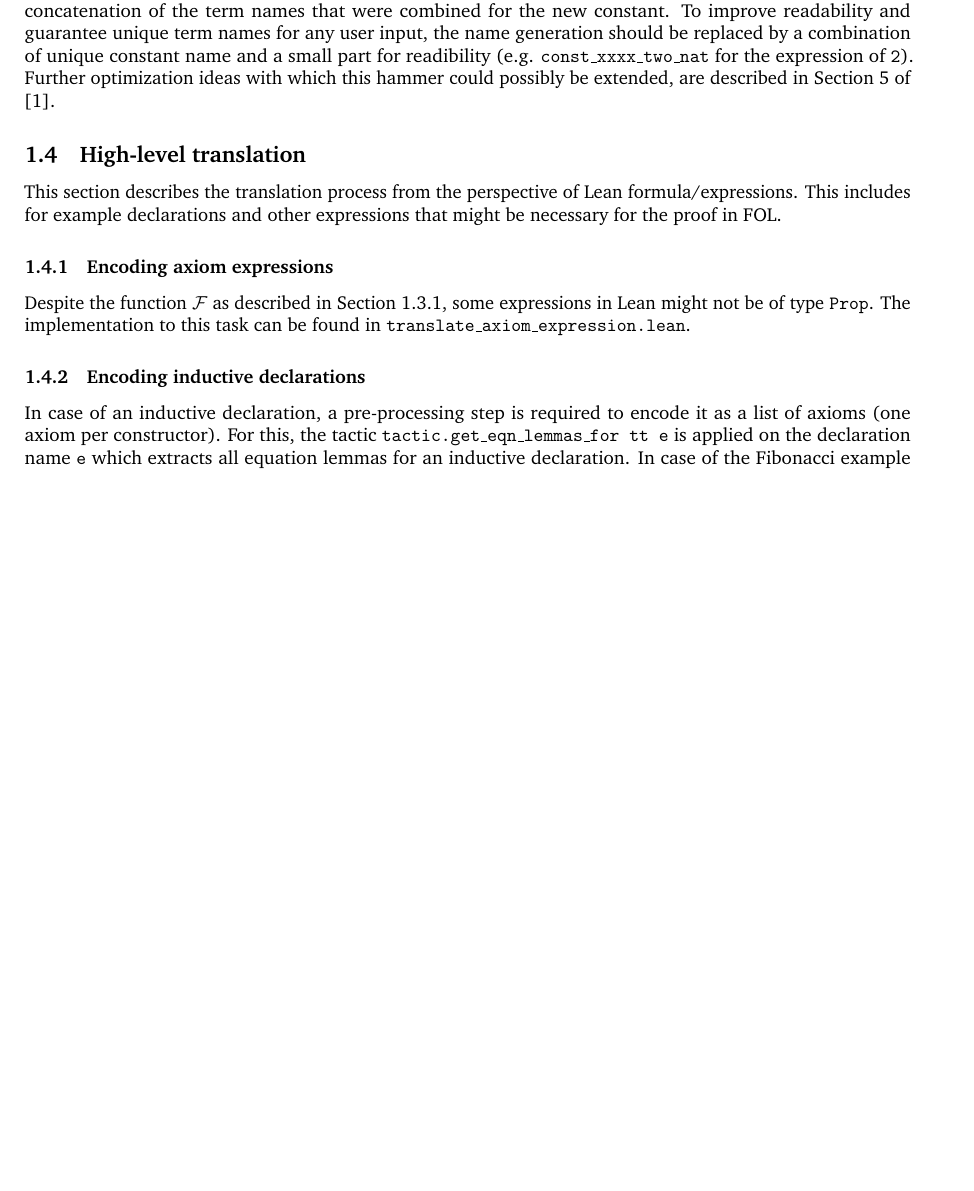
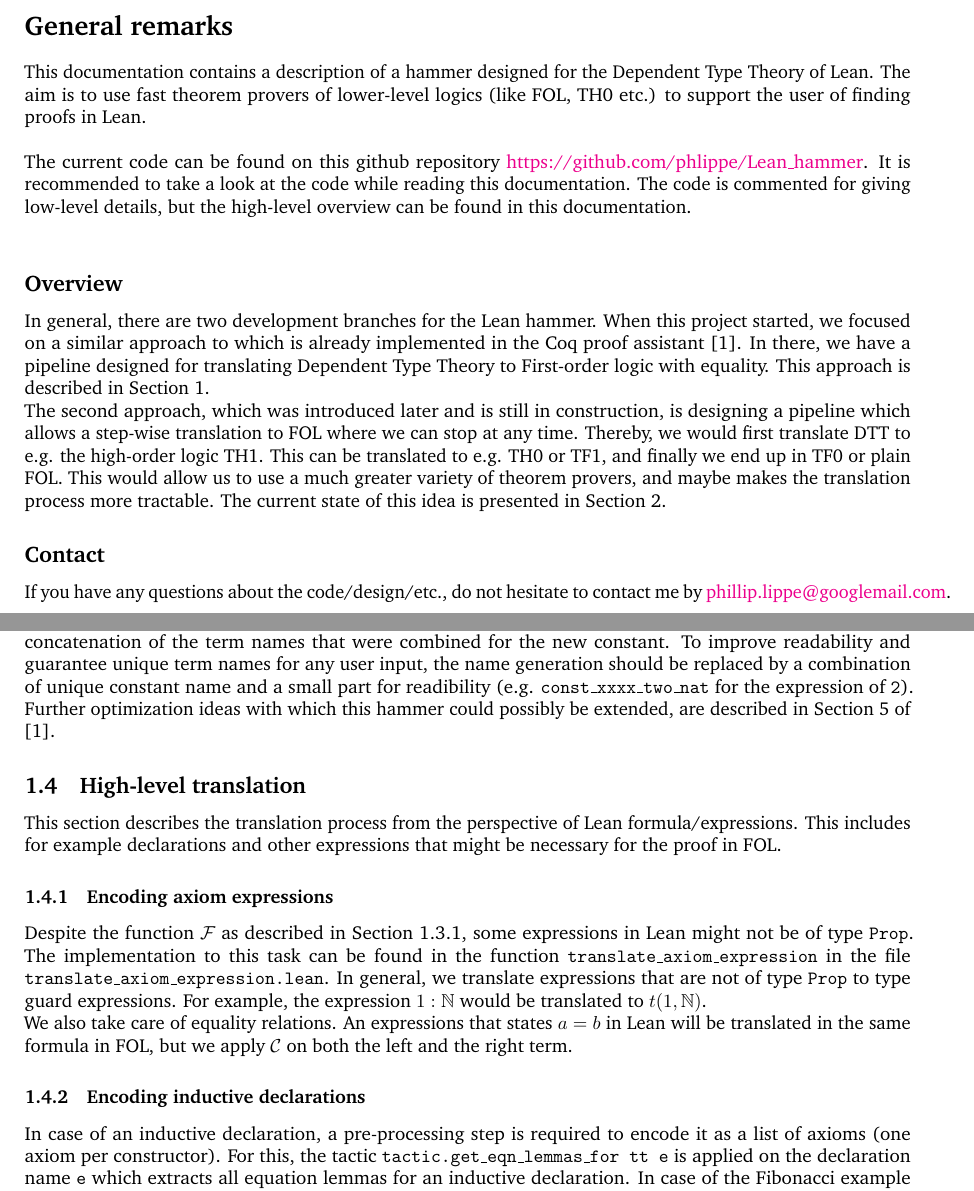
Before and after one commit to phlippe/Lean_hammer, a LaTeX document (documentation/lean_hammer_documentation.tex): part of page 3 of 8 before the commit and two parts of pages 2 and 4 of 9 after it, the two joined at a grey line, cut at the place of the change, the shorter picture padded with empty space. The pictures show the PDF file documentation/lean_hammer_documentation.pdf that the author committed with the source.

Commit message:
Updated documentation

```diff
--- a/documentation/lean_hammer_documentation.tex
+++ b/documentation/lean_hammer_documentation.tex
@@ -42,7 +42,22 @@ citecolor = black]{hyperref} % For hyperlinks in the PDF
 \tableofcontents
 \newpage
 
+\section*{General remarks}
+This documentation contains a description of a hammer designed for the Dependent Type Theory of Lean. The aim is to use fast theorem provers of lower-level logics (like FOL, TH0 etc.) to support the user of finding proofs in Lean. \\
+
+The current code can be found on this github repository \href{https://github.com/phlippe/Lean_hammer}{https://github.com/phlippe/Lean\_hammer}. It is recommended to take a look at the code while reading this documentation. The code is commented for giving low-level details, but the high-level overview can be found in this documentation.\\
+
+\subsection*{Overview}
+
+In general, there are two development branches for the Lean hammer. When this project started, we focused on a similar approach to which is already implemented in the Coq proof assistant \cite{CoqHammer}. In there, we have a pipeline designed for translating Dependent Type Theory to First-order logic with equality. This approach is described in Section~\ref{sec:specific_pipeline_DTT_FOL}.\\
+The second approach, which was introduced later and is still in construction, is designing a pipeline which allows a step-wise translation to FOL where we can stop at any time. Thereby, we would first translate DTT to e.g. the high-order logic TH1. This can be translated to e.g. TH0 or TF1, and finally we end up in TF0 or plain FOL. This would allow us to use a much greater variety of theorem provers, and maybe makes the translation process more tractable. The current state of this idea is presented in Section~\ref{sec:general_pipeline}.
+
+\subsection*{Contact}
+If you have any questions about the code/design/etc., do not hesitate to contact me by \href{mailto:phillip.lippe@googlemail.com}{phillip.lippe@googlemail.com}.
+
+\newpage
 \section{Specific pipeline DTT to FOL}
+\label{sec:specific_pipeline_DTT_FOL}
 \subsection{Approach}
 The first version of the Lean hammer implements a direct translation from DTT to FOL. The approach follows the \href{https://link.springer.com/article/10.1007/s10817-018-9458-4}{Coq hammer paper} \cite{CoqHammer} by introducing an intermediate representation. Details are explained along the code description.
 % \subsection{Implementation}
@@ -108,7 +123,8 @@ This section describes the translation process from the perspective of Lean form
 \subsubsection{Encoding axiom expressions}
 \label{sec:axiom_expressions}
 
-Despite the function \F as described in Section~\ref{sec:term_translation}, some expressions in Lean might not be of type \texttt{Prop}. The implementation to this task can be found in \texttt{translate\_axiom\_expression.lean}.
+Despite the function \F as described in Section~\ref{sec:term_translation}, some expressions in Lean might not be of type \texttt{Prop}. The implementation to this task can be found in the function \texttt{translate\_axiom\_expression} in the file \texttt{translate\_axiom\_expression.lean}. In general, we translate expressions that are not of type \texttt{Prop} to type guard expressions. For example, the expression $1 : \mathbb{N}$ would be translated to $t(1, \mathbb{N})$.\\
+We also take care of equality relations. An expressions that states $a=b$ in Lean will be translated in the same formula in FOL, but we apply \C on both the left and the right term.
 
 \subsubsection{Encoding inductive declarations}
 
```
Also changed, not shown: documentation/lean_hammer_documentation.pdf, documentation/lean_hammer_documentation.tex (10 more changed lines).
